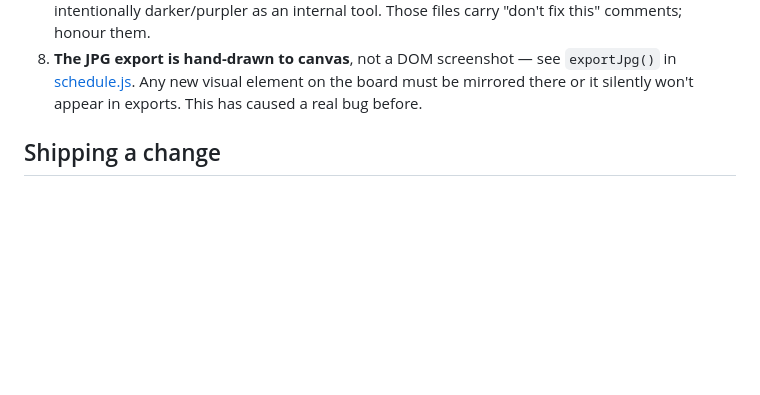
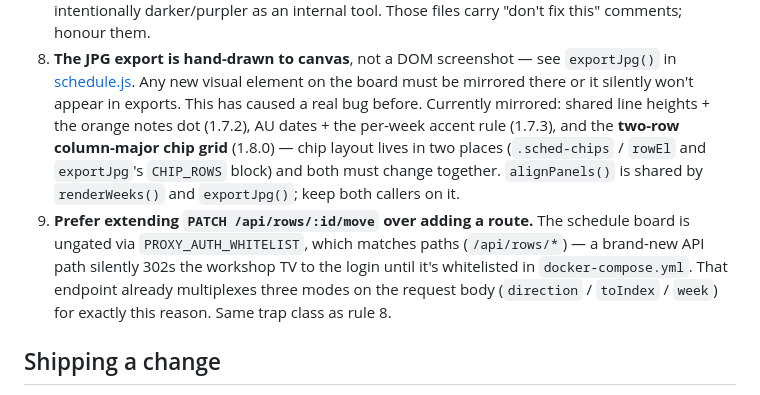
Before and after one commit to devcal1/thcabinets-umbrel-store, a Markdown page: CLAUDE.md, the part around one of its changes. Rendered like a GitHub page; blank space fills up the shorter version.

```diff
--- a/CLAUDE.md
+++ b/CLAUDE.md
@@ -56,7 +56,18 @@ history were removed 2026-08-27. It is not part of this project.
 8. **The JPG export is hand-drawn to canvas**, not a DOM screenshot — see
    `exportJpg()` in [schedule.js](thcabinets-splash/app/public/schedule.js). Any
    new visual element on the board must be mirrored there or it silently won't
-   appear in exports. This has caused a real bug before.
+   appear in exports. This has caused a real bug before. Currently mirrored:
+   shared line heights + the orange notes dot (1.7.2), AU dates + the per-week
+   accent rule (1.7.3), and the **two-row column-major chip grid** (1.8.0) —
+   chip layout lives in two places (`.sched-chips` / `rowEl` and `exportJpg`'s
+   `CHIP_ROWS` block) and both must change together. `alignPanels()` is shared
+   by `renderWeeks()` and `exportJpg()`; keep both callers on it.
+9. **Prefer extending `PATCH /api/rows/:id/move` over adding a route.** The
+   schedule board is ungated via `PROXY_AUTH_WHITELIST`, which matches paths
+   (`/api/rows/*`) — a brand-new API path silently 302s the workshop TV to the
+   login until it's whitelisted in `docker-compose.yml`. That endpoint already
+   multiplexes three modes on the request body (`direction` / `toIndex` /
+   `week`) for exactly this reason. Same trap class as rule 8.
 
 ## Shipping a change
 
```
Also changed, not shown: other parts of CLAUDE.md (+63 -12 lines), README.md (+28 -14 lines).
